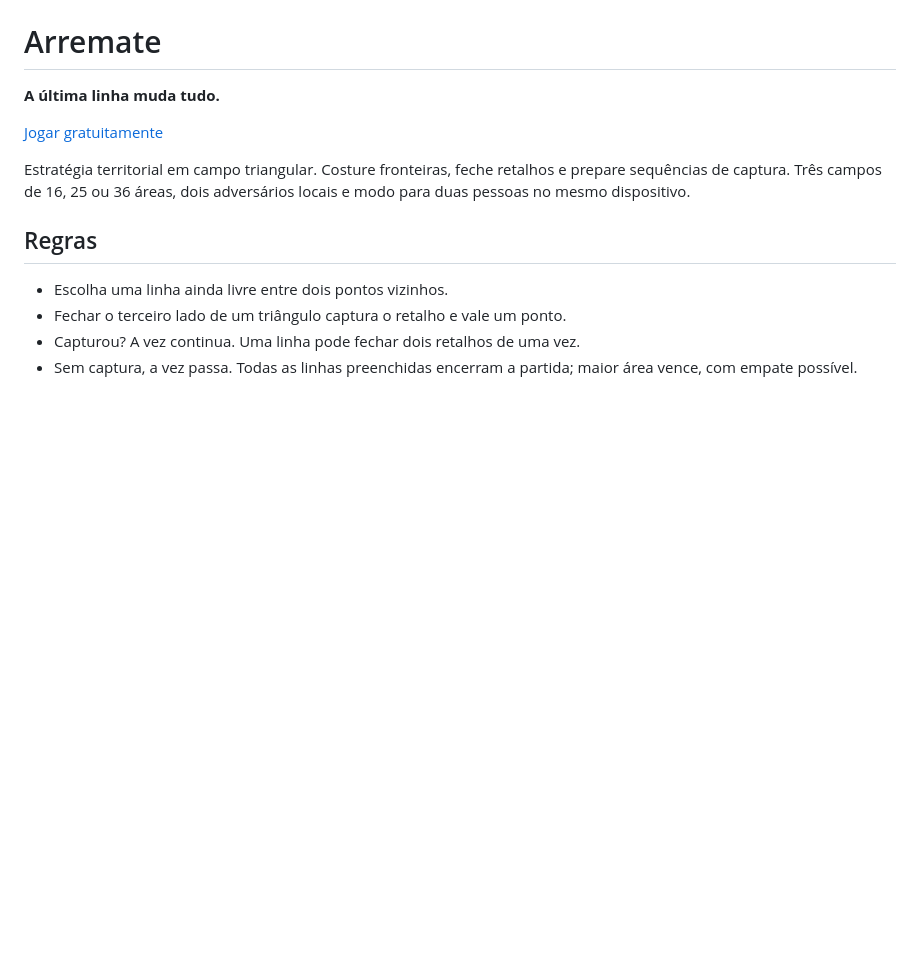
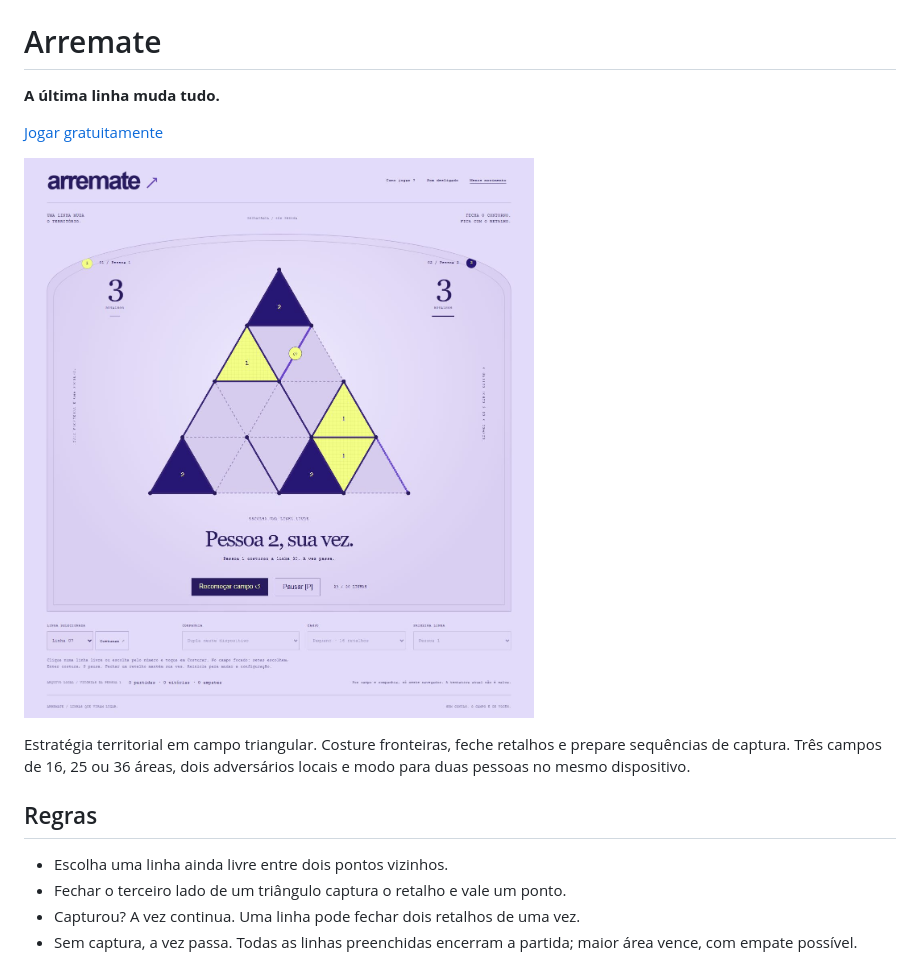
Before and after one commit to gustapaz/arremate, a Markdown page: README.md, the part around the change. GitHub-like rendering; pictures changed too: docs/public-gameplay.png (added); blank space fills up the shorter version.

```diff
--- a/README.md
+++ b/README.md
@@ -3,6 +3,8 @@
 **A última linha muda tudo.**
 
 [Jogar gratuitamente](https://gustapaz.github.io/arremate/)
+
+![Arremate publicado, campo triangular em disputa](docs/public-gameplay.png)
 
 Estratégia territorial em campo triangular. Costure fronteiras, feche retalhos e prepare sequências de captura. Três campos de 16, 25 ou 36 áreas, dois adversários locais e modo para duas pessoas no mesmo dispositivo.
 
```
Also changed, not shown: docs/validation.md (+12 -1 lines), docs/local-checks.png, docs/mobile-draw.png, docs/public-atento-loss.png (added), docs/public-draw.png (added), docs/public-leve-win.png (added).
